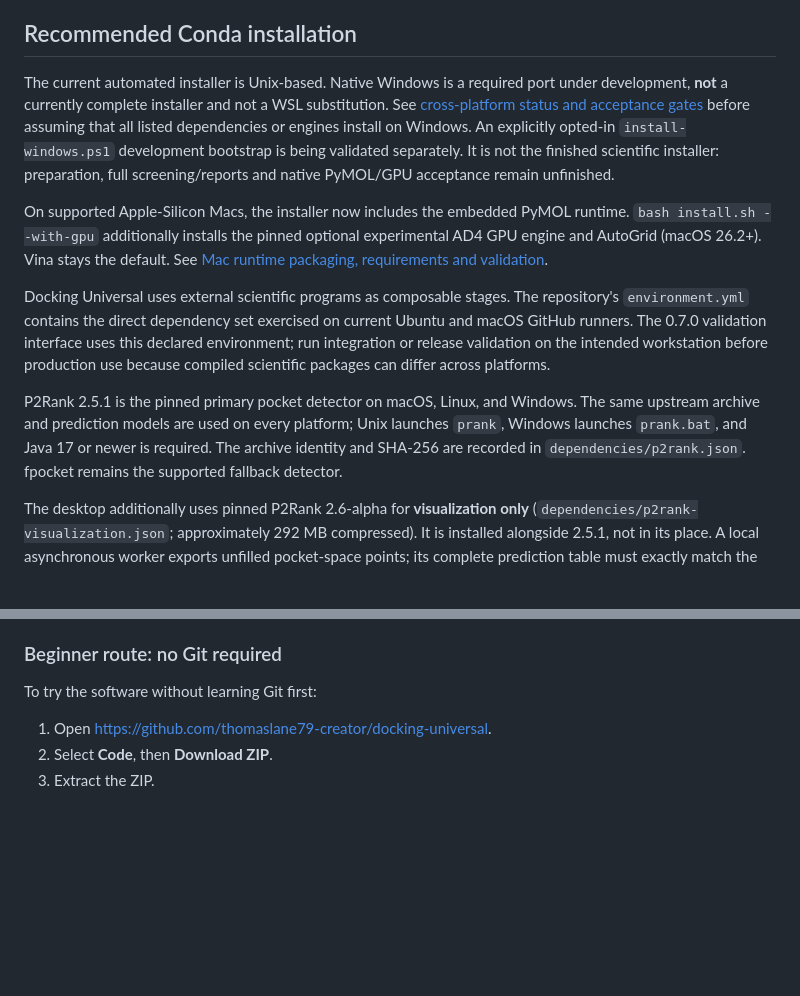
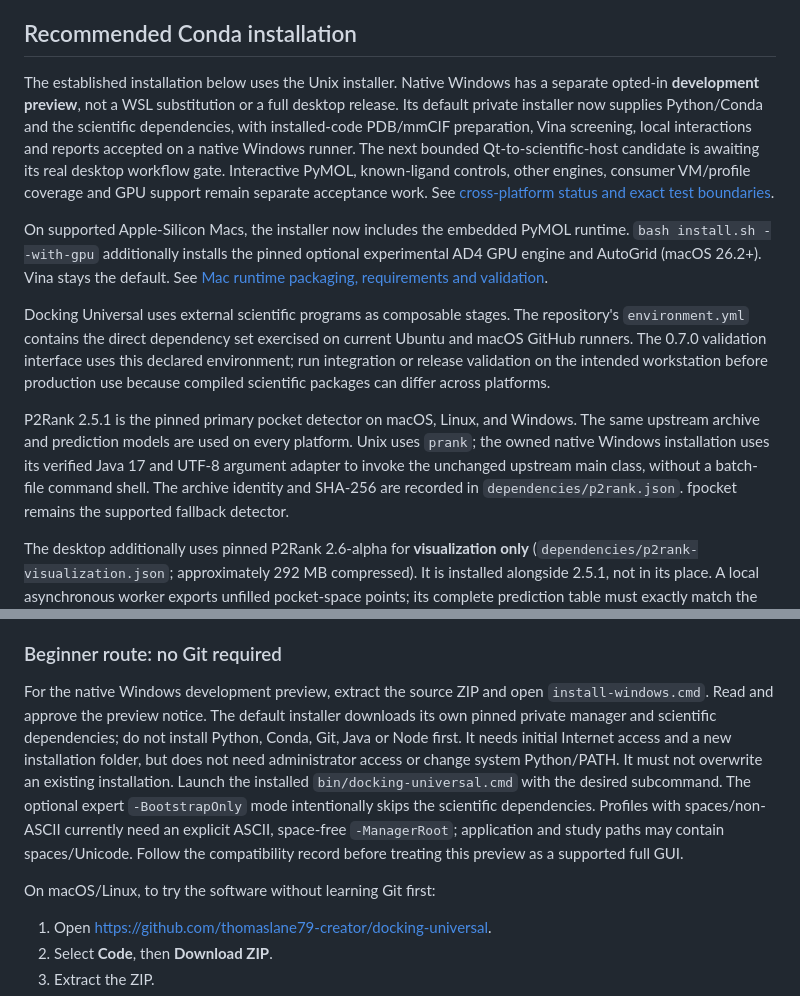
Before and after one commit to thomaslane79-creator/docking-universal, a Markdown page: docs/installation.md, 2 parts joined by grey strips. GitHub-like rendering; blank space fills up the shorter version.

Commit message:
Document native desktop candidate validation boundaries [skip ci]

```diff
--- a/docs/installation.md
+++ b/docs/installation.md
@@ -13,13 +13,15 @@ state for reproducibility, and report problems without exposing research data.
 
 ## Recommended Conda installation
 
-The current automated installer is Unix-based. Native Windows is a required
-port under development, **not** a currently complete installer and not a WSL
-substitution. See [cross-platform status and acceptance gates](cross-platform-compatibility.md)
-before assuming that all listed dependencies or engines install on Windows.
-An explicitly opted-in `install-windows.ps1` development bootstrap is being
-validated separately. It is not the finished scientific installer: preparation,
-full screening/reports and native PyMOL/GPU acceptance remain unfinished.
+The established installation below uses the Unix installer. Native Windows has
+a separate opted-in **development preview**, not a WSL substitution or a full
+desktop release. Its default private installer now supplies Python/Conda and the
+scientific dependencies, with installed-code PDB/mmCIF preparation, Vina
+screening, local interactions and reports accepted on a native Windows runner.
+The next bounded Qt-to-scientific-host candidate is awaiting its real desktop
+workflow gate. Interactive PyMOL, known-ligand controls, other engines, consumer
+VM/profile coverage and GPU support remain separate acceptance work. See
+[cross-platform status and exact test boundaries](cross-platform-compatibility.md).
 
 On supported Apple-Silicon Macs, the installer now includes the embedded PyMOL
 runtime. `bash install.sh --with-gpu` additionally installs the pinned optional
@@ -30,8 +32,9 @@ Docking Universal uses external scientific programs as composable stages. The re
 
 P2Rank 2.5.1 is the pinned primary pocket detector on macOS, Linux, and
 Windows. The same upstream archive and prediction models are used on every
-platform; Unix launches `prank`, Windows launches `prank.bat`, and Java 17 or
-newer is required. The archive identity and SHA-256 are recorded in
+platform. Unix uses `prank`; the owned native Windows installation uses its
+verified Java 17 and UTF-8 argument adapter to invoke the unchanged upstream
+main class, without a batch-file command shell. The archive identity and SHA-256 are recorded in
 `dependencies/p2rank.json`. fpocket remains the supported fallback detector.
 
 The desktop additionally uses pinned P2Rank 2.6-alpha for **visualization only**
@@ -51,7 +54,19 @@ fixed, and no grid points or scientific detector results are changed.
 
 ### Beginner route: no Git required
 
-To try the software without learning Git first:
+For the native Windows development preview, extract the source ZIP and open
+`install-windows.cmd`. Read and approve the preview notice. The default installer
+downloads its own pinned private manager and scientific dependencies; do not
+install Python, Conda, Git, Java or Node first. It needs initial Internet access
+and a new installation folder, but does not need administrator access or change
+system Python/PATH. It must not overwrite an existing installation. Launch the
+installed `bin/docking-universal.cmd` with the desired subcommand. The optional
+expert `-BootstrapOnly` mode intentionally skips the scientific dependencies.
+Profiles with spaces/non-ASCII currently need an explicit ASCII, space-free
+`-ManagerRoot`; application and study paths may contain spaces/Unicode. Follow
+the compatibility record before treating this preview as a supported full GUI.
+
+On macOS/Linux, to try the software without learning Git first:
 
 1. Open <https://github.com/thomaslane79-creator/docking-universal>.
 2. Select **Code**, then **Download ZIP**.
```
Also changed, not shown: docs/cross-platform-compatibility.md (+13 -0 lines).
